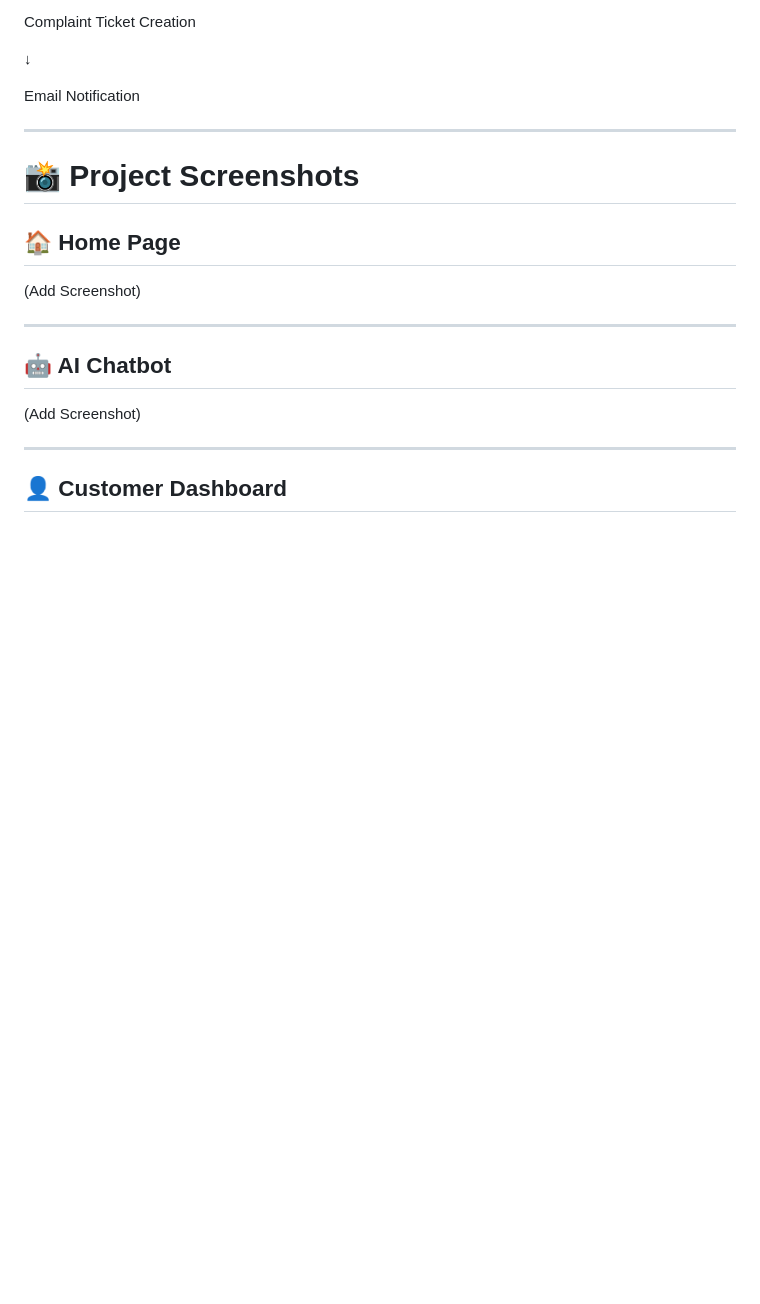
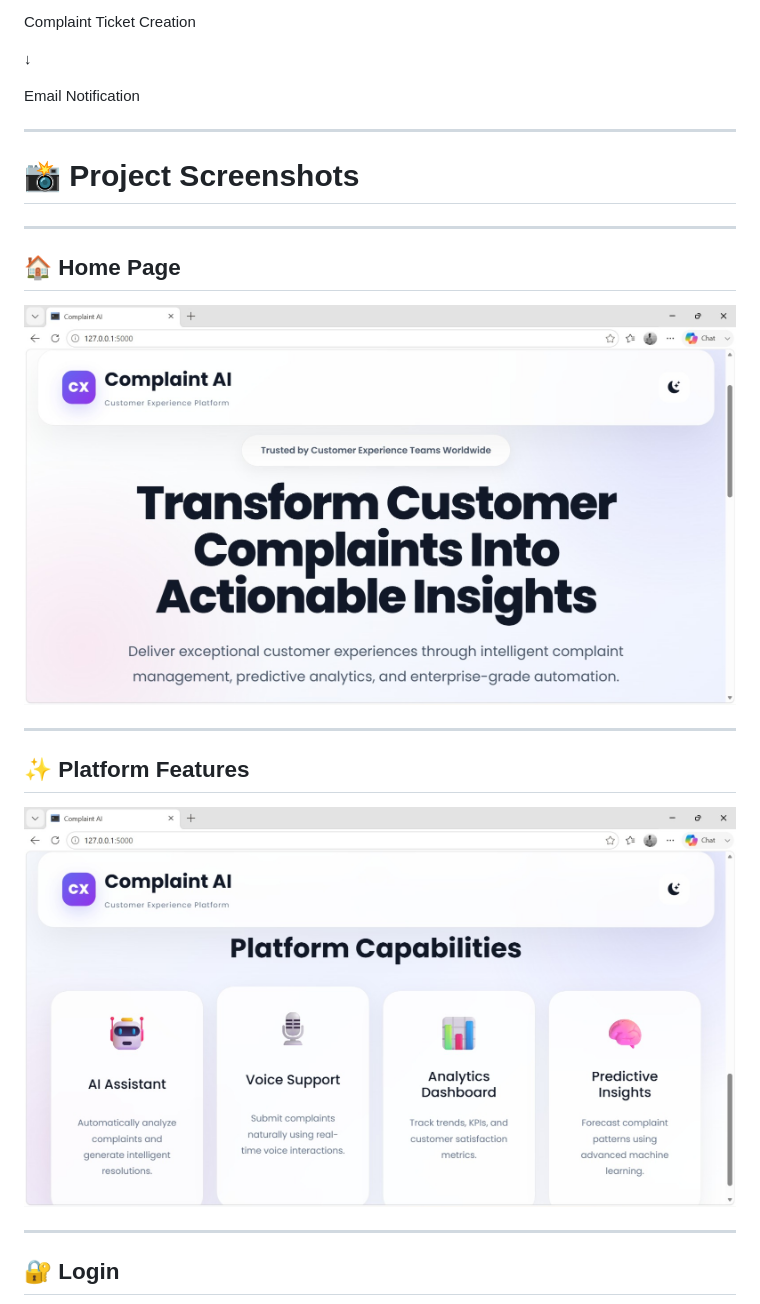
Before and after one commit to umeshvalll/Complaint-AI, a Markdown page: README.md, the part around one of its changes. Rendered like a GitHub page; blank space fills up the shorter version.

```diff
--- a/README.md
+++ b/README.md
@@ -141,17 +141,19 @@ Email Notification
 
 # 📸 Project Screenshots
 
+---
+
 ## 🏠 Home Page
 
-(Add Screenshot)
+![Home Page](screenshots/Home1.jpeg)
 
 ---
 
-## 🤖 AI Chatbot
+## ✨ Platform Features
 
-(Add Screenshot)
+![Platform Features](screenshots/Home2.jpeg)
 
 ---
 
-## 👤 Customer Dashboard
+## 🔐 Login
 
```
Also changed, not shown: other parts of README.md (+78 -8 lines).
